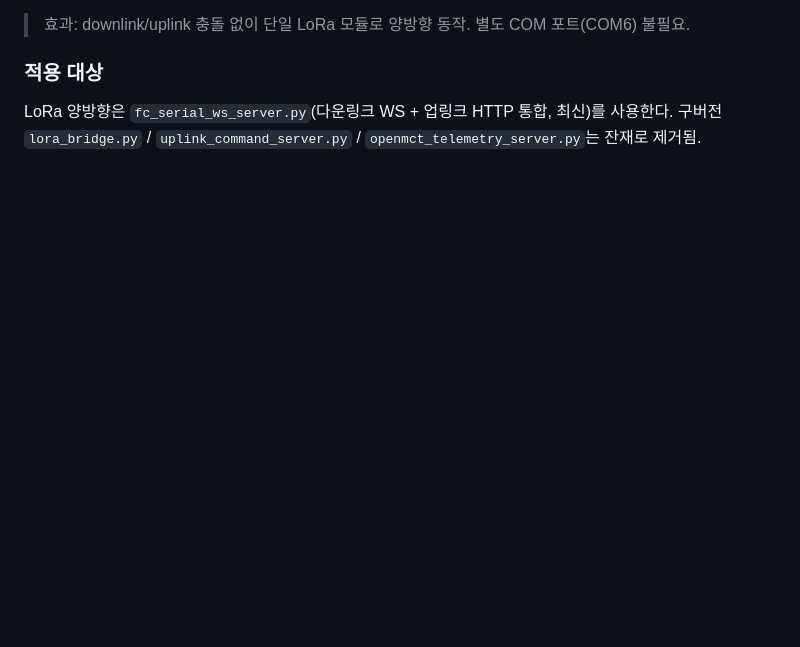
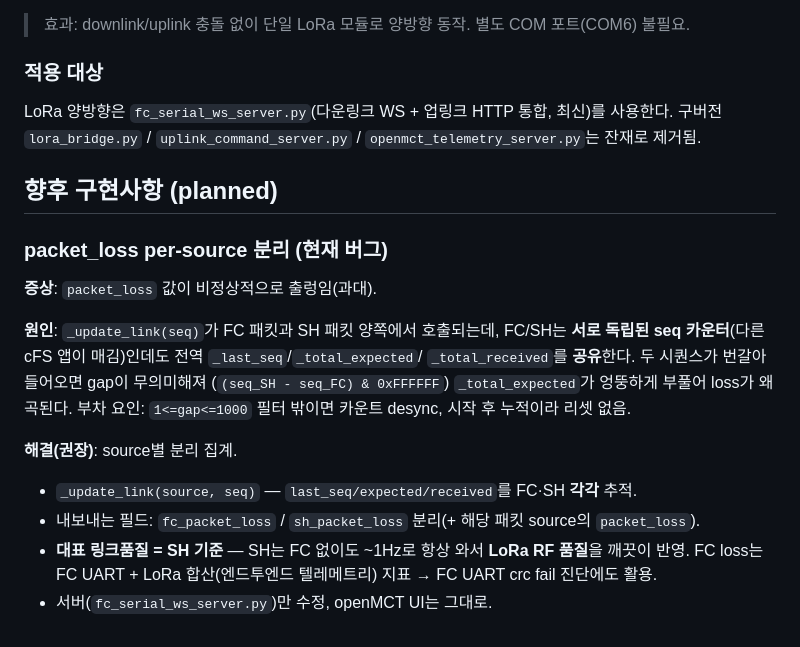
Before and after one commit to sondonghan20221993/openMCT, a Markdown page: openmct_bridge_notes.md, the part around the change. Drawn GitHub-style; blank space fills up the shorter version.

Commit message:
docs: record packet_loss per-source split as planned fix
openmct_bridge_notes.md: FC/SH 독립 seq를 한 카운터에 섞어 packet_loss가 왜곡되는
버그와 per-source 분리(대표값=SH RF 품질) 해결안을 향후 구현사항으로 기록.

Co-Authored-By: Claude Opus 4.8 <noreply@anthropic.com>

```diff
--- a/openmct_bridge_notes.md
+++ b/openmct_bridge_notes.md
@@ -137,3 +137,22 @@ UP 프레임 경로: 지상 TX → Pi CP2102 RX 윈도우 → SB `UPLINK_RAW_MID
 ### 적용 대상
 LoRa 양방향은 `fc_serial_ws_server.py`(다운링크 WS + 업링크 HTTP 통합, 최신)를 사용한다.
 구버전 `lora_bridge.py` / `uplink_command_server.py` / `openmct_telemetry_server.py`는 잔재로 제거됨.
+
+## 향후 구현사항 (planned)
+
+### packet_loss per-source 분리 (현재 버그)
+
+**증상**: `packet_loss` 값이 비정상적으로 출렁임(과대).
+
+**원인**: `_update_link(seq)`가 FC 패킷과 SH 패킷 양쪽에서 호출되는데, FC/SH는
+**서로 독립된 seq 카운터**(다른 cFS 앱이 매김)인데도 전역 `_last_seq`/`_total_expected`/
+`_total_received`를 **공유**한다. 두 시퀀스가 번갈아 들어오면 gap이 무의미해져
+(`(seq_SH - seq_FC) & 0xFFFFFF`) `_total_expected`가 엉뚱하게 부풀어 loss가 왜곡된다.
+부차 요인: `1<=gap<=1000` 필터 밖이면 카운트 desync, 시작 후 누적이라 리셋 없음.
+
+**해결(권장)**: source별 분리 집계.
+- `_update_link(source, seq)` — `last_seq/expected/received`를 FC·SH **각각** 추적.
+- 내보내는 필드: `fc_packet_loss` / `sh_packet_loss` 분리(+ 해당 패킷 source의 `packet_loss`).
+- **대표 링크품질 = SH 기준** — SH는 FC 없이도 ~1Hz로 항상 와서 **LoRa RF 품질**을 깨끗이 반영.
+  FC loss는 FC UART + LoRa 합산(엔드투엔드 텔레메트리) 지표 → FC UART crc fail 진단에도 활용.
+- 서버(`fc_serial_ws_server.py`)만 수정, openMCT UI는 그대로.
```
